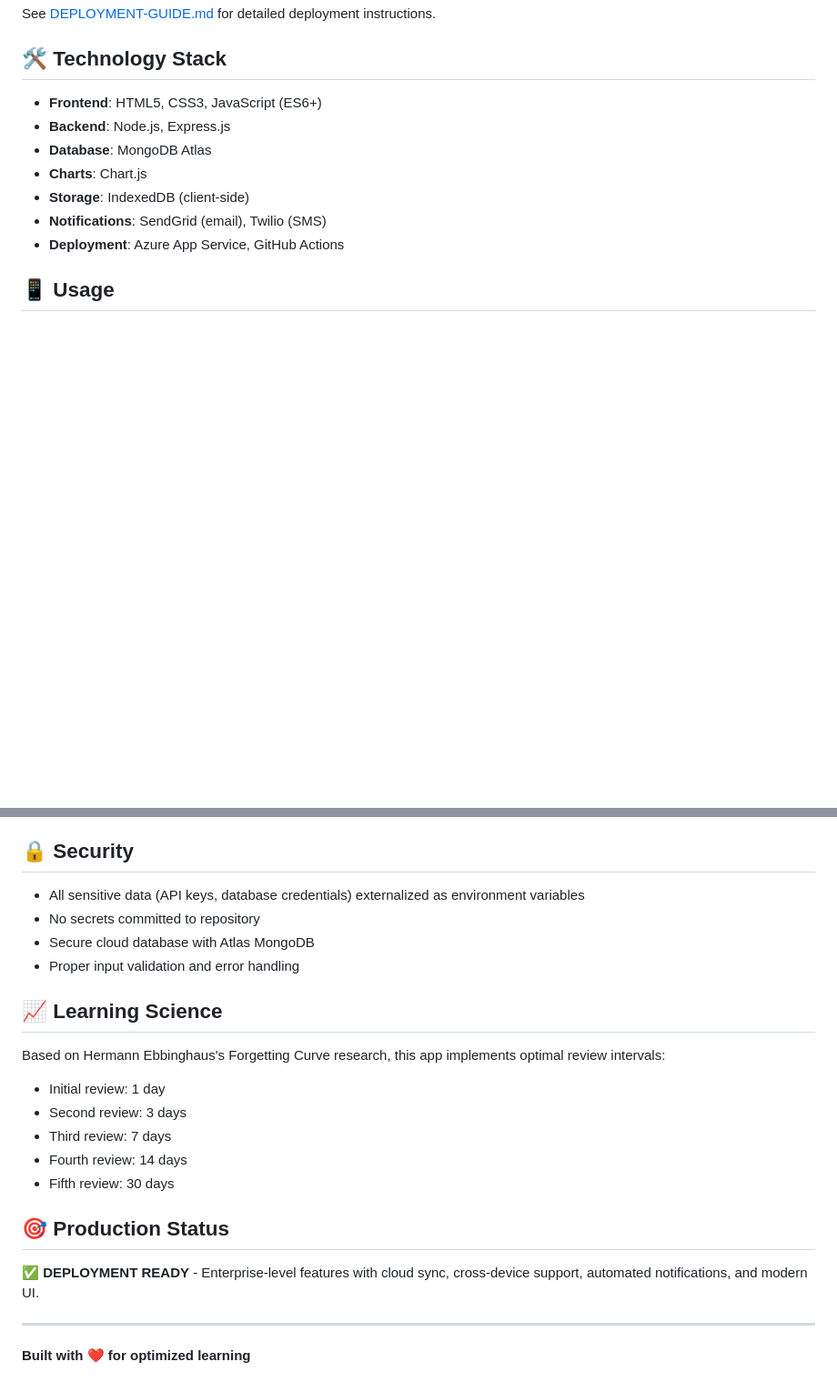
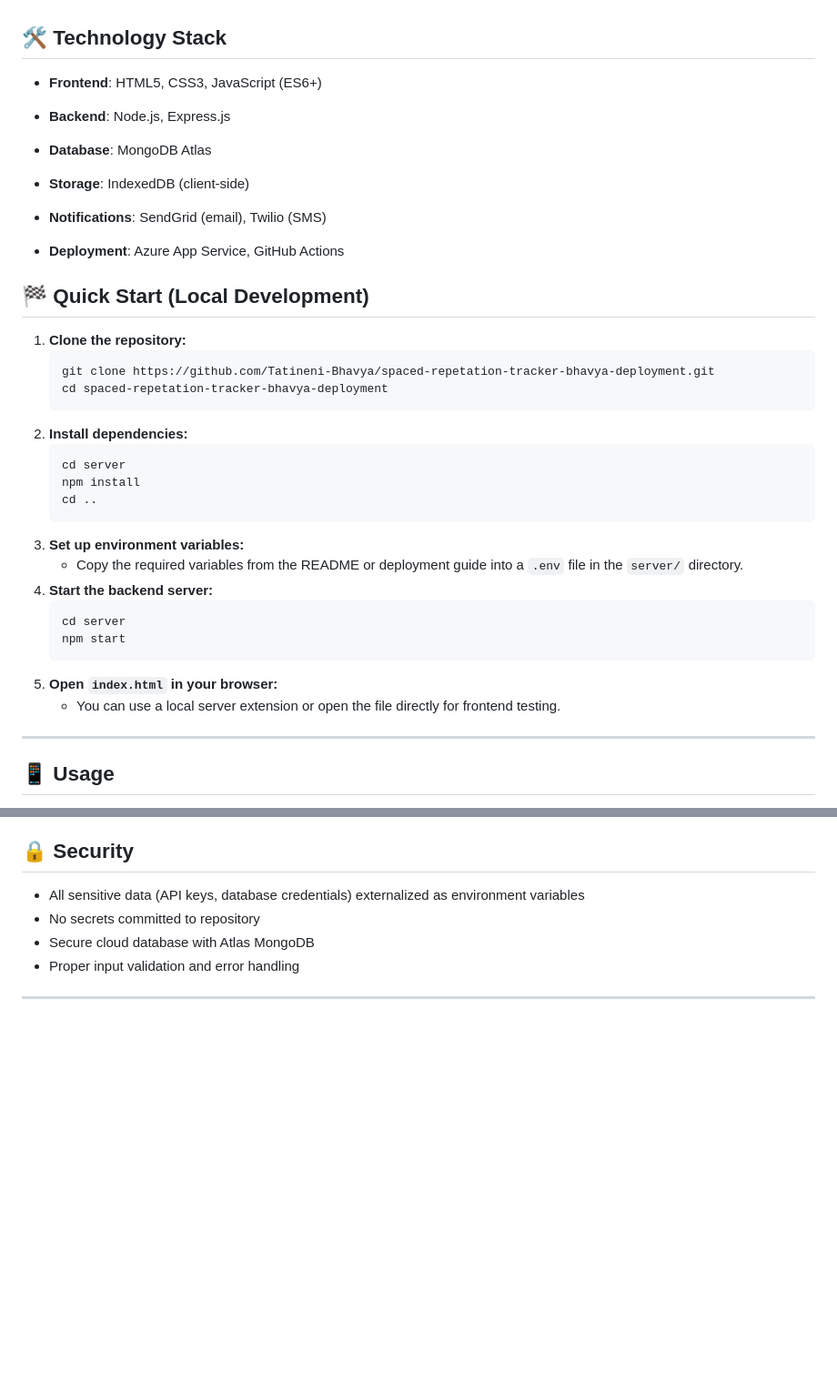
Before and after one commit to Tatineni-Bhavya/spaced-repetition-tracker, a Markdown page: README.md, 2 parts joined by grey strips. Shown at 91% size. Drawn GitHub-style; blank space fills up the shorter version.

Commit message:
docs: add Quick Start (Local Development) section to README

````diff
--- a/README.md
+++ b/README.md
@@ -63,10 +63,36 @@ See [DEPLOYMENT-GUIDE.md](DEPLOYMENT-GUIDE.md) for detailed deployment instructi
 - **Frontend**: HTML5, CSS3, JavaScript (ES6+)
 - **Backend**: Node.js, Express.js
 - **Database**: MongoDB Atlas
-- **Charts**: Chart.js
+
 - **Storage**: IndexedDB (client-side)
 - **Notifications**: SendGrid (email), Twilio (SMS)
 - **Deployment**: Azure App Service, GitHub Actions
+
+
+## 🏁 Quick Start (Local Development)
+
+1. **Clone the repository:**
+   ```bash
+   git clone https://github.com/Tatineni-Bhavya/spaced-repetation-tracker-bhavya-deployment.git
+   cd spaced-repetation-tracker-bhavya-deployment
+   ```
+2. **Install dependencies:**
+   ```bash
+   cd server
+   npm install
+   cd ..
+   ```
+3. **Set up environment variables:**
+   - Copy the required variables from the README or deployment guide into a `.env` file in the `server/` directory.
+4. **Start the backend server:**
+   ```bash
+   cd server
+   npm start
+   ```
+5. **Open `index.html` in your browser:**
+   - You can use a local server extension or open the file directly for frontend testing.
+
+---
 
 ## 📱 Usage
 
@@ -84,19 +110,8 @@ See [DEPLOYMENT-GUIDE.md](DEPLOYMENT-GUIDE.md) for detailed deployment instructi
 - Secure cloud database with Atlas MongoDB
 - Proper input validation and error handling
 
-## 📈 Learning Science
 
-Based on Hermann Ebbinghaus's Forgetting Curve research, this app implements optimal review intervals:
-- Initial review: 1 day
-- Second review: 3 days
-- Third review: 7 days
-- Fourth review: 14 days
-- Fifth review: 30 days
 
-## 🎯 Production Status
 
-✅ **DEPLOYMENT READY** - Enterprise-level features with cloud sync, cross-device support, automated notifications, and modern UI.
 
 ---
-
-**Built with ❤️ for optimized learning**
````
